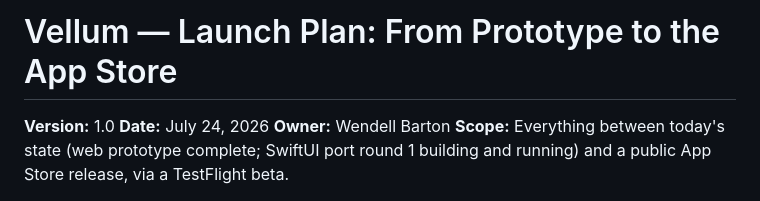
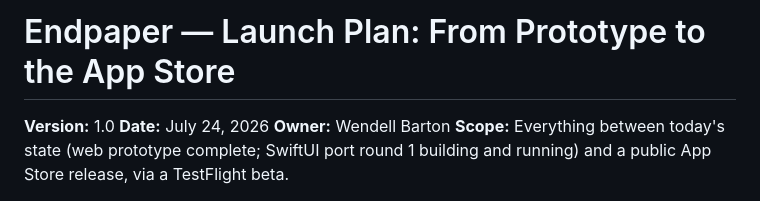
Before and after one commit to wendybeats/journaling-app, a Markdown page: docs/endpaper-launch-plan.md, the part around the change. GitHub-like rendering.

Commit message:
docs: fix launch plan title (missed in rename)
Co-Authored-By: Claude Fable 5 <noreply@anthropic.com>
Claude-Session: https://claude.ai/code/session_011FaFFwvJx2f3ALSzZ7k5i7

```diff
--- a/docs/endpaper-launch-plan.md
+++ b/docs/endpaper-launch-plan.md
@@ -1,4 +1,4 @@
-# Vellum — Launch Plan: From Prototype to the App Store
+# Endpaper — Launch Plan: From Prototype to the App Store
 
 **Version:** 1.0
 **Date:** July 24, 2026
```
